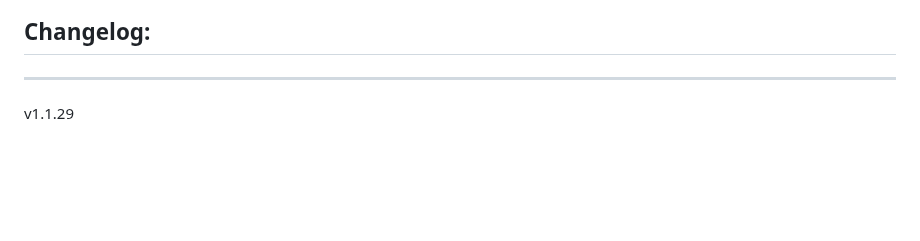
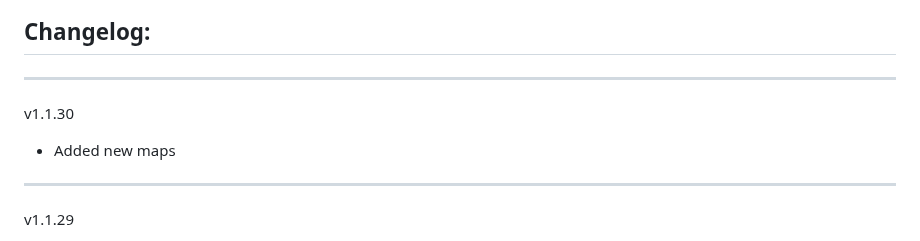
Before and after one commit to Forgotten-Adventures/FA_Battlemaps, a Markdown page: README.md, the part around the change. Rendered like a GitHub page; blank space fills up the shorter version.

```diff
--- a/README.md
+++ b/README.md
@@ -55,6 +55,9 @@ Module Settings allow you to
 ![ModuleSettings2](ModuleSettings2.jpg)
 
 ## Changelog:
+_____________
+v1.1.30
+* Added new maps
 _____________
 v1.1.29
 * Added new maps
```
